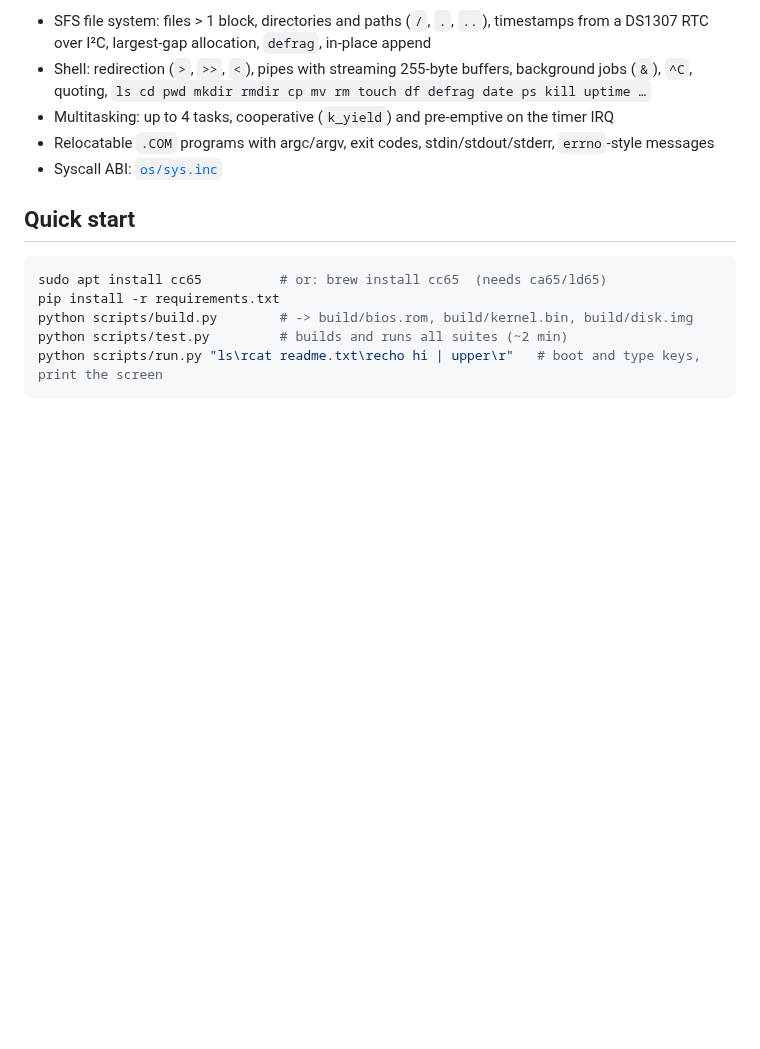
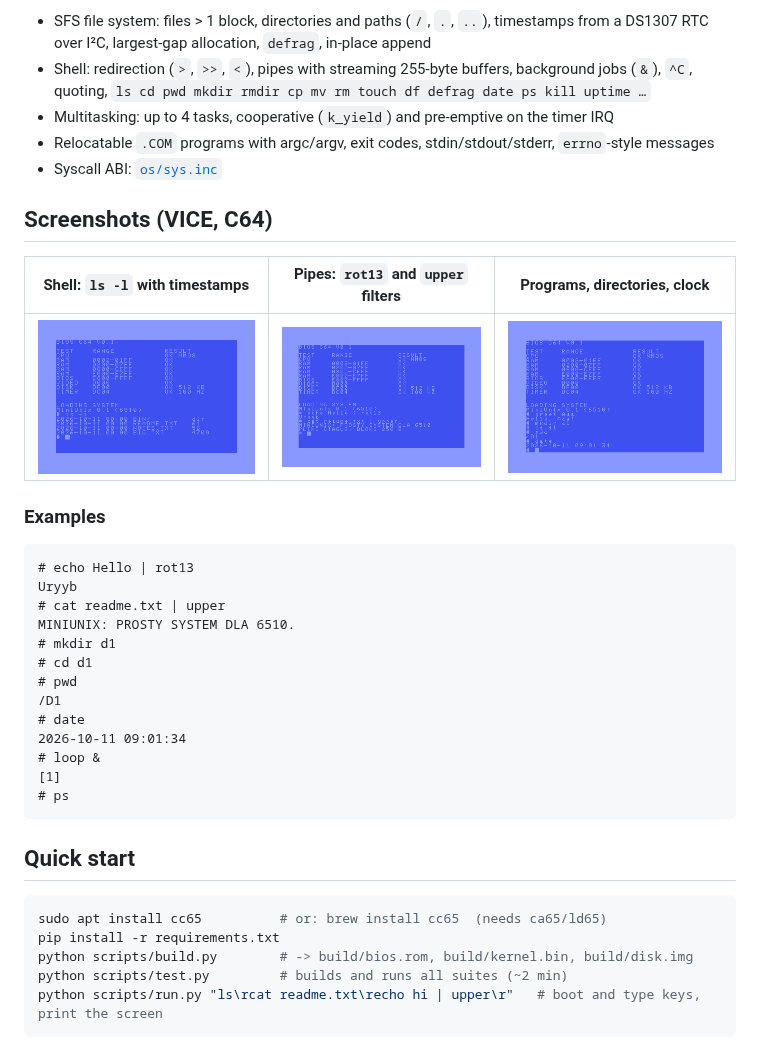
Before and after one commit to prachwal/mini6510, a Markdown page: README.md, the part around the change. GitHub-like rendering; pictures changed too: docs/img/c64-dirs-date.png (added), docs/img/c64-ls.png (added), docs/img/c64-pipes.png (added); blank space fills up the shorter version.

Commit message:
Add C64 screenshots and usage examples to README
Co-Authored-By: Claude Sonnet 5.5 <noreply@anthropic.com>
Claude-Session: https://claude.ai/code/session_019BnBXEgAJqVo4kYEwhFS6S

````diff
--- a/README.md
+++ b/README.md
@@ -40,6 +40,30 @@ console, 256-byte block device loader, timer check, jump table at `$F800` (see [
 - Multitasking: up to 4 tasks, cooperative (`k_yield`) and pre-emptive on the timer IRQ
 - Relocatable `.COM` programs with argc/argv, exit codes, stdin/stdout/stderr, `errno`-style messages
 - Syscall ABI: [`os/sys.inc`](os/sys.inc)
+
+## Screenshots (VICE, C64)
+
+| Shell: `ls -l` with timestamps | Pipes: `rot13` and `upper` filters | Programs, directories, clock |
+|---|---|---|
+| ![ls](docs/img/c64-ls.png) | ![pipes](docs/img/c64-pipes.png) | ![dirs](docs/img/c64-dirs-date.png) |
+
+### Examples
+
+```
+# echo Hello | rot13
+Uryyb
+# cat readme.txt | upper
+MINIUNIX: PROSTY SYSTEM DLA 6510.
+# mkdir d1
+# cd d1
+# pwd
+/D1
+# date
+2026-10-11 09:01:34
+# loop &
+[1]
+# ps
+```
 
 ## Quick start
 
````
Also changed, not shown: README.pl.md (+24 -0 lines).
